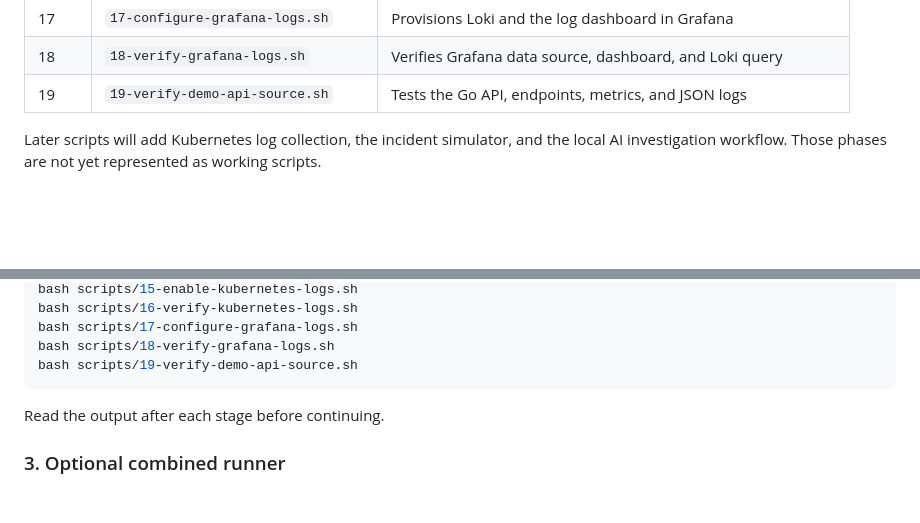
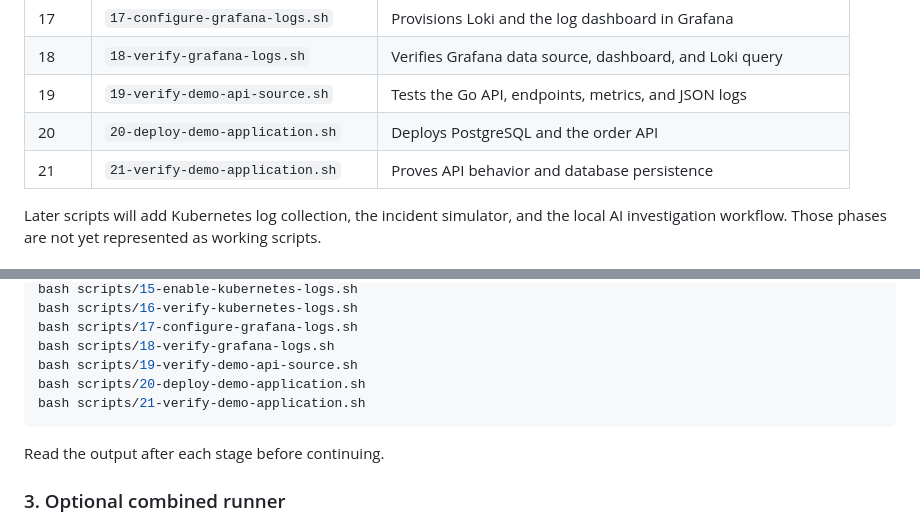
Before and after one commit to sibsoper20/aiops-sandbox-platform, a Markdown page: scripts/README.md, 2 parts joined by grey strips. Drawn GitHub-style; blank space fills up the shorter version.

Commit message:
Document demo application deployment scripts

````diff
--- a/scripts/README.md
+++ b/scripts/README.md
@@ -36,6 +36,8 @@ The scripts are safe to rerun where practical. They stop when a required check f
 | 17 | `17-configure-grafana-logs.sh` | Provisions Loki and the log dashboard in Grafana |
 | 18 | `18-verify-grafana-logs.sh` | Verifies Grafana data source, dashboard, and Loki query |
 | 19 | `19-verify-demo-api-source.sh` | Tests the Go API, endpoints, metrics, and JSON logs |
+| 20 | `20-deploy-demo-application.sh` | Deploys PostgreSQL and the order API |
+| 21 | `21-verify-demo-application.sh` | Proves API behavior and database persistence |
 
 Later scripts will add Kubernetes log collection, the incident simulator, and the local AI investigation workflow. Those phases are not yet represented as working scripts.
 
@@ -86,6 +88,8 @@ bash scripts/16-verify-kubernetes-logs.sh
 bash scripts/17-configure-grafana-logs.sh
 bash scripts/18-verify-grafana-logs.sh
 bash scripts/19-verify-demo-api-source.sh
+bash scripts/20-deploy-demo-application.sh
+bash scripts/21-verify-demo-application.sh
 ```
 
 Read the output after each stage before continuing.
````
